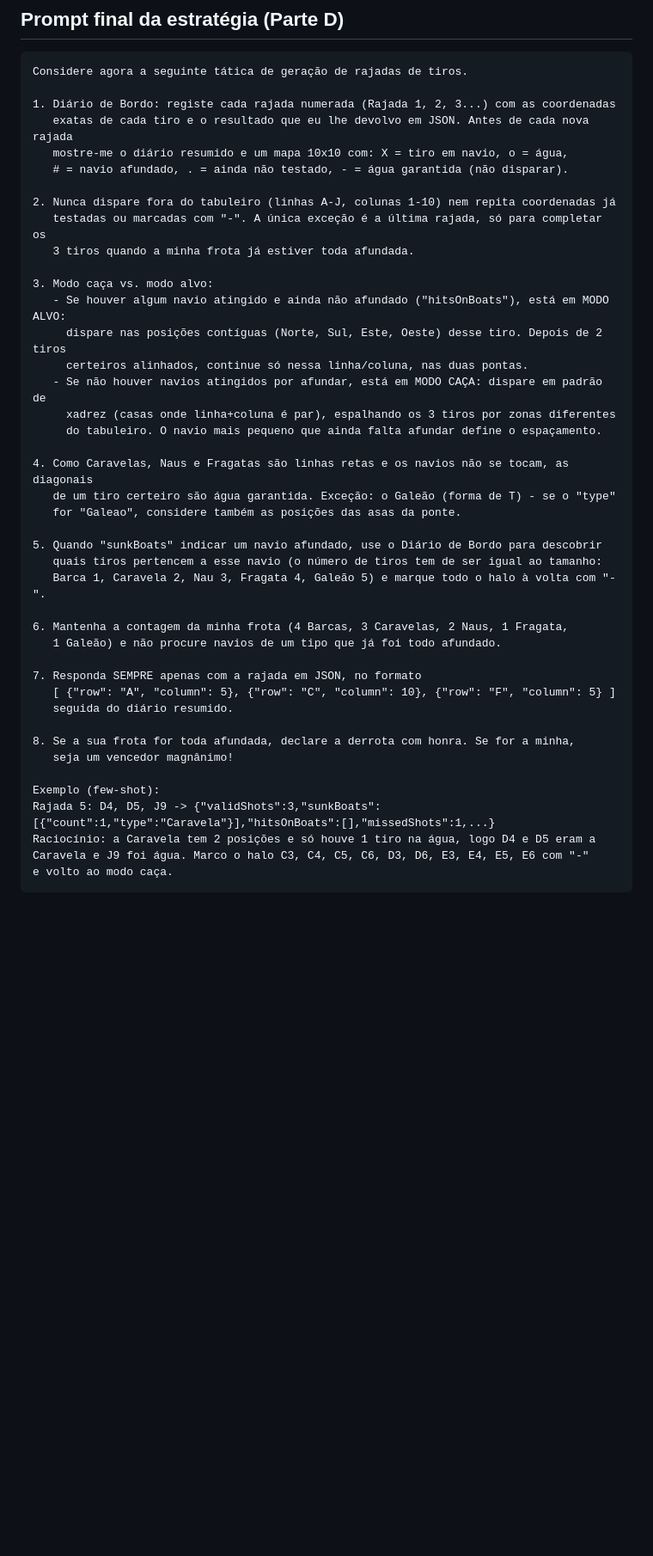
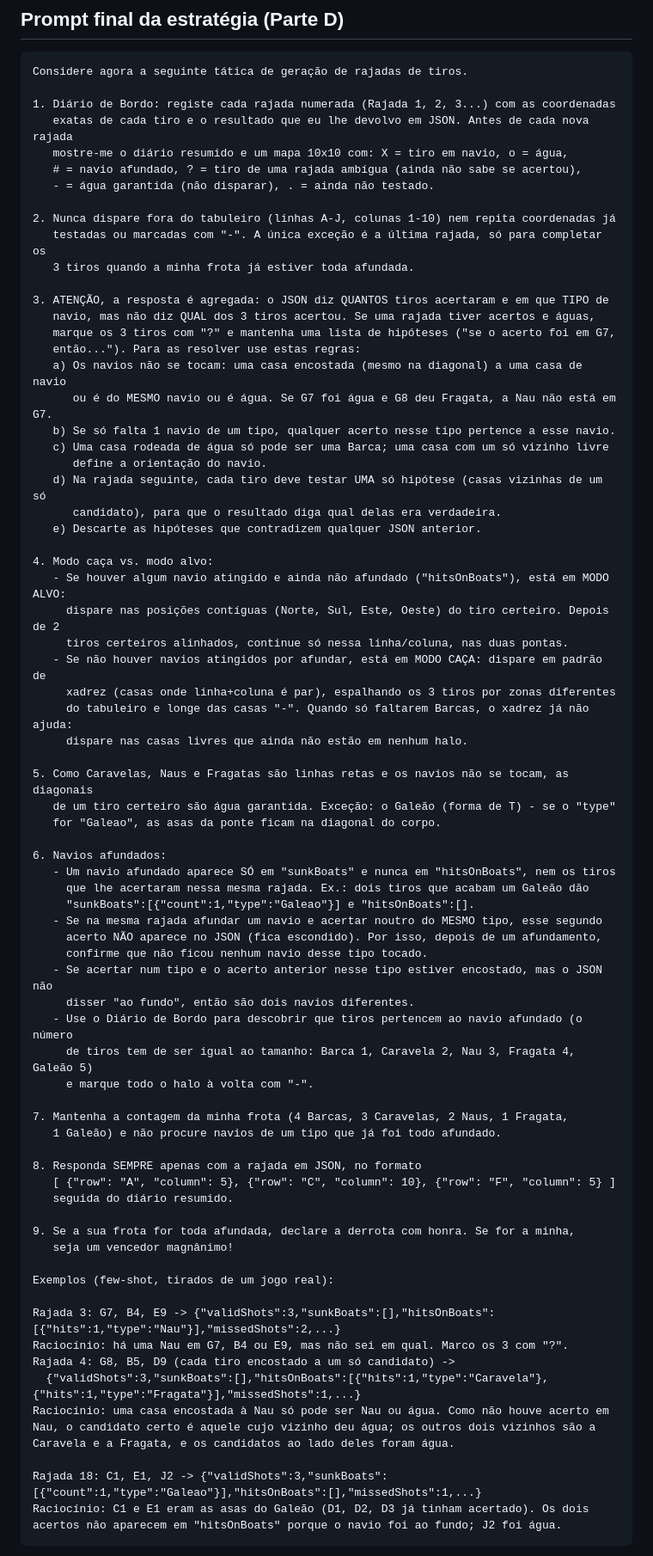
Before and after one commit to LEI-104983/Battleship2, a Markdown page: README.md, the part around one of its changes. Shown at 86% size. GitHub-like rendering; blank space fills up the shorter version.

Commit message:
Prompt da estratégia (Parte D) ajustado depois de um jogo completo de teste

````diff
--- a/README.md
+++ b/README.md
@@ -31,42 +31,74 @@ Considere agora a seguinte tática de geração de rajadas de tiros.
 1. Diário de Bordo: registe cada rajada numerada (Rajada 1, 2, 3...) com as coordenadas
    exatas de cada tiro e o resultado que eu lhe devolvo em JSON. Antes de cada nova rajada
    mostre-me o diário resumido e um mapa 10x10 com: X = tiro em navio, o = água,
-   # = navio afundado, . = ainda não testado, - = água garantida (não disparar).
+   # = navio afundado, ? = tiro de uma rajada ambígua (ainda não sabe se acertou),
+   - = água garantida (não disparar), . = ainda não testado.
 
 2. Nunca dispare fora do tabuleiro (linhas A-J, colunas 1-10) nem repita coordenadas já
    testadas ou marcadas com "-". A única exceção é a última rajada, só para completar os
    3 tiros quando a minha frota já estiver toda afundada.
 
-3. Modo caça vs. modo alvo:
+3. ATENÇÃO, a resposta é agregada: o JSON diz QUANTOS tiros acertaram e em que TIPO de
+   navio, mas não diz QUAL dos 3 tiros acertou. Se uma rajada tiver acertos e águas,
+   marque os 3 tiros com "?" e mantenha uma lista de hipóteses ("se o acerto foi em G7,
+   então..."). Para as resolver use estas regras:
+   a) Os navios não se tocam: uma casa encostada (mesmo na diagonal) a uma casa de navio
+      ou é do MESMO navio ou é água. Se G7 foi água e G8 deu Fragata, a Nau não está em G7.
+   b) Se só falta 1 navio de um tipo, qualquer acerto nesse tipo pertence a esse navio.
+   c) Uma casa rodeada de água só pode ser uma Barca; uma casa com um só vizinho livre
+      define a orientação do navio.
+   d) Na rajada seguinte, cada tiro deve testar UMA só hipótese (casas vizinhas de um só
+      candidato), para que o resultado diga qual delas era verdadeira.
+   e) Descarte as hipóteses que contradizem qualquer JSON anterior.
+
+4. Modo caça vs. modo alvo:
    - Se houver algum navio atingido e ainda não afundado ("hitsOnBoats"), está em MODO ALVO:
-     dispare nas posições contíguas (Norte, Sul, Este, Oeste) desse tiro. Depois de 2 tiros
-     certeiros alinhados, continue só nessa linha/coluna, nas duas pontas.
+     dispare nas posições contíguas (Norte, Sul, Este, Oeste) do tiro certeiro. Depois de 2
+     tiros certeiros alinhados, continue só nessa linha/coluna, nas duas pontas.
    - Se não houver navios atingidos por afundar, está em MODO CAÇA: dispare em padrão de
      xadrez (casas onde linha+coluna é par), espalhando os 3 tiros por zonas diferentes
-     do tabuleiro. O navio mais pequeno que ainda falta afundar define o espaçamento.
+     do tabuleiro e longe das casas "-". Quando só faltarem Barcas, o xadrez já não ajuda:
+     dispare nas casas livres que ainda não estão em nenhum halo.
 
-4. Como Caravelas, Naus e Fragatas são linhas retas e os navios não se tocam, as diagonais
+5. Como Caravelas, Naus e Fragatas são linhas retas e os navios não se tocam, as diagonais
    de um tiro certeiro são água garantida. Exceção: o Galeão (forma de T) - se o "type"
-   for "Galeao", considere também as posições das asas da ponte.
+   for "Galeao", as asas da ponte ficam na diagonal do corpo.
 
-5. Quando "sunkBoats" indicar um navio afundado, use o Diário de Bordo para descobrir
-   quais tiros pertencem a esse navio (o número de tiros tem de ser igual ao tamanho:
-   Barca 1, Caravela 2, Nau 3, Fragata 4, Galeão 5) e marque todo o halo à volta com "-".
+6. Navios afundados:
+   - Um navio afundado aparece SÓ em "sunkBoats" e nunca em "hitsOnBoats", nem os tiros
+     que lhe acertaram nessa mesma rajada. Ex.: dois tiros que acabam um Galeão dão
+     "sunkBoats":[{"count":1,"type":"Galeao"}] e "hitsOnBoats":[].
+   - Se na mesma rajada afundar um navio e acertar noutro do MESMO tipo, esse segundo
+     acerto NÃO aparece no JSON (fica escondido). Por isso, depois de um afundamento,
+     confirme que não ficou nenhum navio desse tipo tocado.
+   - Se acertar num tipo e o acerto anterior nesse tipo estiver encostado, mas o JSON não
+     disser "ao fundo", então são dois navios diferentes.
+   - Use o Diário de Bordo para descobrir que tiros pertencem ao navio afundado (o número
+     de tiros tem de ser igual ao tamanho: Barca 1, Caravela 2, Nau 3, Fragata 4, Galeão 5)
+     e marque todo o halo à volta com "-".
 
-6. Mantenha a contagem da minha frota (4 Barcas, 3 Caravelas, 2 Naus, 1 Fragata,
+7. Mantenha a contagem da minha frota (4 Barcas, 3 Caravelas, 2 Naus, 1 Fragata,
    1 Galeão) e não procure navios de um tipo que já foi todo afundado.
 
-7. Responda SEMPRE apenas com a rajada em JSON, no formato
+8. Responda SEMPRE apenas com a rajada em JSON, no formato
    [ {"row": "A", "column": 5}, {"row": "C", "column": 10}, {"row": "F", "column": 5} ]
    seguida do diário resumido.
 
-8. Se a sua frota for toda afundada, declare a derrota com honra. Se for a minha,
+9. Se a sua frota for toda afundada, declare a derrota com honra. Se for a minha,
    seja um vencedor magnânimo!
 
-Exemplo (few-shot):
-Rajada 5: D4, D5, J9 -> {"validShots":3,"sunkBoats":[{"count":1,"type":"Caravela"}],"hitsOnBoats":[],"missedShots":1,...}
-Raciocínio: a Caravela tem 2 posições e só houve 1 tiro na água, logo D4 e D5 eram a
-Caravela e J9 foi água. Marco o halo C3, C4, C5, C6, D3, D6, E3, E4, E5, E6 com "-"
-e volto ao modo caça.
+Exemplos (few-shot, tirados de um jogo real):
+
+Rajada 3: G7, B4, E9 -> {"validShots":3,"sunkBoats":[],"hitsOnBoats":[{"hits":1,"type":"Nau"}],"missedShots":2,...}
+Raciocínio: há uma Nau em G7, B4 ou E9, mas não sei em qual. Marco os 3 com "?".
+Rajada 4: G8, B5, D9 (cada tiro encostado a um só candidato) ->
+  {"validShots":3,"sunkBoats":[],"hitsOnBoats":[{"hits":1,"type":"Caravela"},{"hits":1,"type":"Fragata"}],"missedShots":1,...}
+Raciocínio: uma casa encostada à Nau só pode ser Nau ou água. Como não houve acerto em
+Nau, o candidato certo é aquele cujo vizinho deu água; os outros dois vizinhos são a
+Caravela e a Fragata, e os candidatos ao lado deles foram água.
+
+Rajada 18: C1, E1, J2 -> {"validShots":3,"sunkBoats":[{"count":1,"type":"Galeao"}],"hitsOnBoats":[],"missedShots":1,...}
+Raciocínio: C1 e E1 eram as asas do Galeão (D1, D2, D3 já tinham acertado). Os dois
+acertos não aparecem em "hitsOnBoats" porque o navio foi ao fundo; J2 foi água.
 ```
 
````
Also changed, not shown: other parts of README.md (+1 -1 lines).
